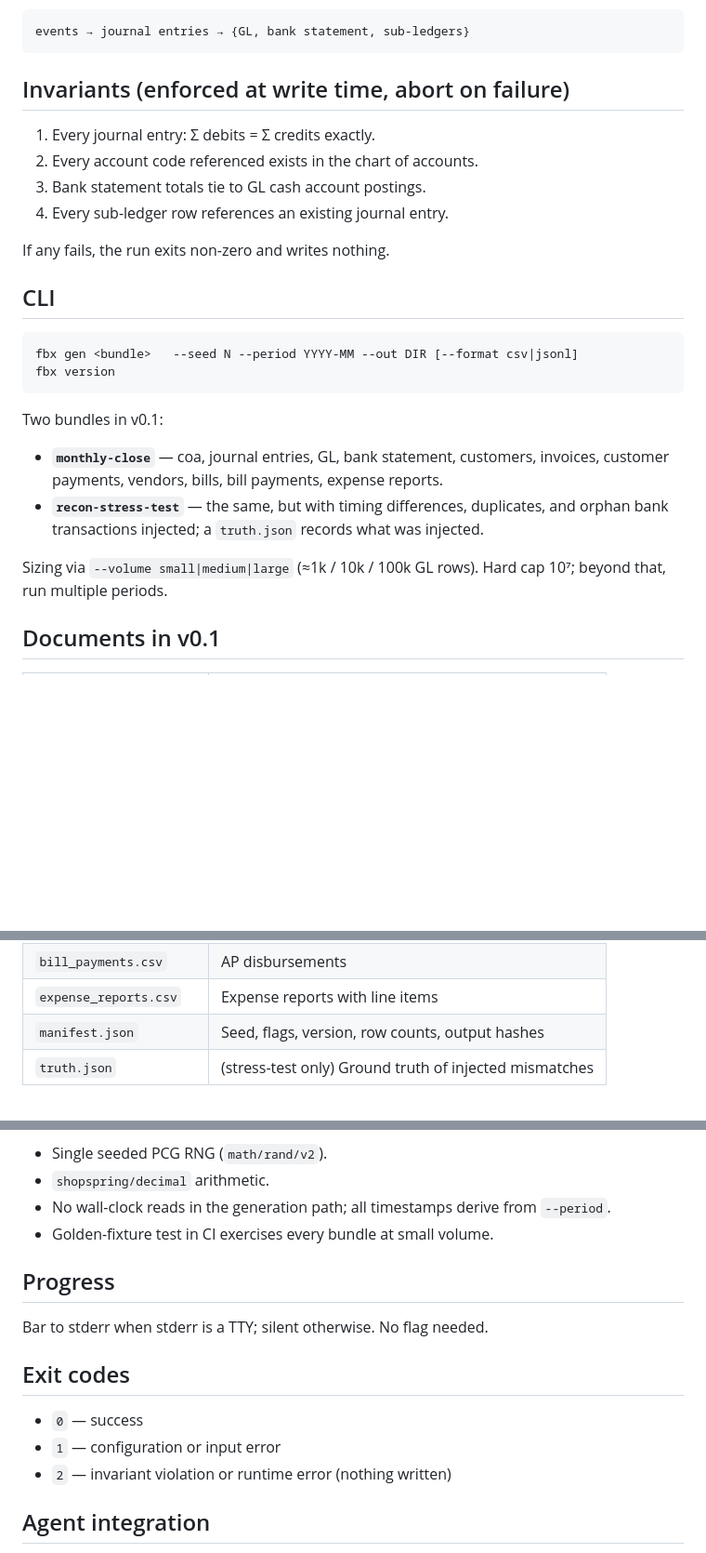
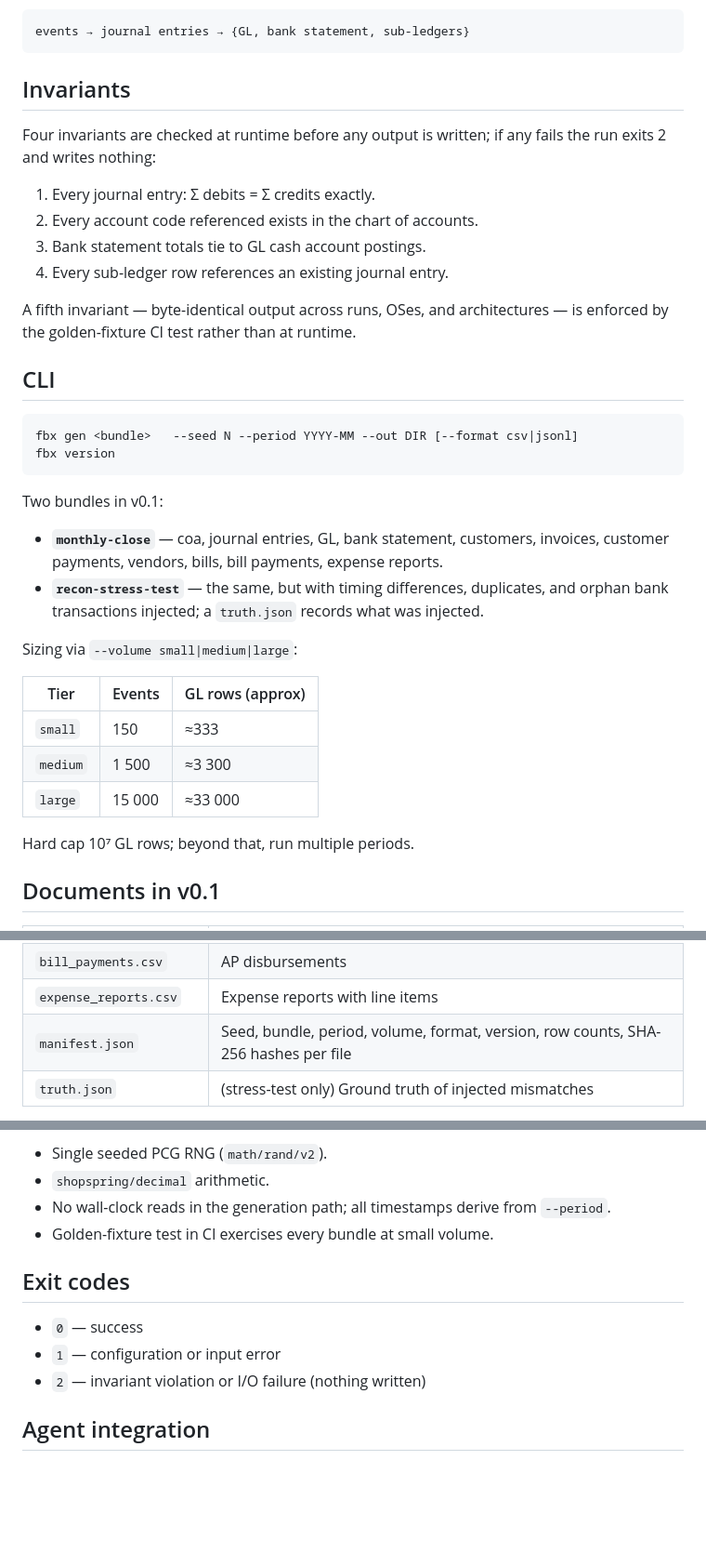
Before and after one commit to humzakhan/fauxbooks, a Markdown page: architecture/OVERVIEW.md, 3 parts joined by grey strips. Shown at 93% size. GitHub-like rendering; blank space fills up the shorter version.

Commit message:
docs: reconcile OVERVIEW.md with shipped v0.1 binary (#12)
- Volume tiers: replace vague "≈1k/10k/100k GL rows" with exact event
  counts (150/1500/15000) and accurate GL row approximations (≈333/3300/
  33000) derived from the small golden fixture (333 data rows in gl.csv).
- Invariants: clarify that only 4 are runtime-checked; add explicit
  statement that invariant 5 (byte-identical output) is enforced by the
  golden-fixture CI test, not at runtime.
- Progress section: remove entirely — no progress bar exists in the binary.
- Exit code 2: correct description from "runtime error" to "I/O failure"
  to match the comment in cmd/fbx/main.go.
- Manifest schema: expand the one-liner to list all actual fields (seed,
  bundle, period, volume, format, version, row_counts, file_sha256),
  keeping version since the parallel cleanup PR (chore/post-v0.1-cleanup)
  will add it.

````diff
--- a/architecture/OVERVIEW.md
+++ b/architecture/OVERVIEW.md
@@ -15,14 +15,16 @@ The generator is event-sourced. Each business event (sale, bill payment, expense
 events → journal entries → {GL, bank statement, sub-ledgers}
 ```
 
-## Invariants (enforced at write time, abort on failure)
+## Invariants
+
+Four invariants are checked at runtime before any output is written; if any fails the run exits 2 and writes nothing:
 
 1. Every journal entry: Σ debits = Σ credits exactly.
 2. Every account code referenced exists in the chart of accounts.
 3. Bank statement totals tie to GL cash account postings.
 4. Every sub-ledger row references an existing journal entry.
 
-If any fails, the run exits non-zero and writes nothing.
+A fifth invariant — byte-identical output across runs, OSes, and architectures — is enforced by the golden-fixture CI test rather than at runtime.
 
 ## CLI
 
@@ -36,7 +38,15 @@ Two bundles in v0.1:
 - **`monthly-close`** — coa, journal entries, GL, bank statement, customers, invoices, customer payments, vendors, bills, bill payments, expense reports.
 - **`recon-stress-test`** — the same, but with timing differences, duplicates, and orphan bank transactions injected; a `truth.json` records what was injected.
 
-Sizing via `--volume small|medium|large` (≈1k / 10k / 100k GL rows). Hard cap 10⁷; beyond that, run multiple periods.
+Sizing via `--volume small|medium|large`:
+
+| Tier | Events | GL rows (approx) |
+|---|---|---|
+| `small` | 150 | ≈333 |
+| `medium` | 1 500 | ≈3 300 |
+| `large` | 15 000 | ≈33 000 |
+
+Hard cap 10⁷ GL rows; beyond that, run multiple periods.
 
 ## Documents in v0.1
 
@@ -53,7 +63,7 @@ Sizing via `--volume small|medium|large` (≈1k / 10k / 100k GL rows). Hard cap
 | `bills.csv` | Vendor bill line items |
 | `bill_payments.csv` | AP disbursements |
 | `expense_reports.csv` | Expense reports with line items |
-| `manifest.json` | Seed, flags, version, row counts, output hashes |
+| `manifest.json` | Seed, bundle, period, volume, format, version, row counts, SHA-256 hashes per file |
 | `truth.json` | (stress-test only) Ground truth of injected mismatches |
 
 Every monetary column is decimal text with 9 fractional digits (e.g. `100.000000000`) — never float, no thousands separators, no scientific notation.
@@ -74,15 +84,11 @@ Same `--seed` + bundle + period + version → byte-identical output across runs,
 - No wall-clock reads in the generation path; all timestamps derive from `--period`.
 - Golden-fixture test in CI exercises every bundle at small volume.
 
-## Progress
-
-Bar to stderr when stderr is a TTY; silent otherwise. No flag needed.
-
 ## Exit codes
 
 - `0` — success
 - `1` — configuration or input error
-- `2` — invariant violation or runtime error (nothing written)
+- `2` — invariant violation or I/O failure (nothing written)
 
 ## Agent integration
 
````
